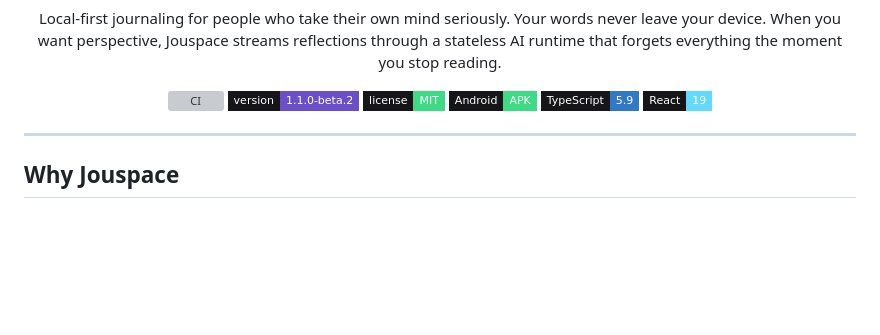
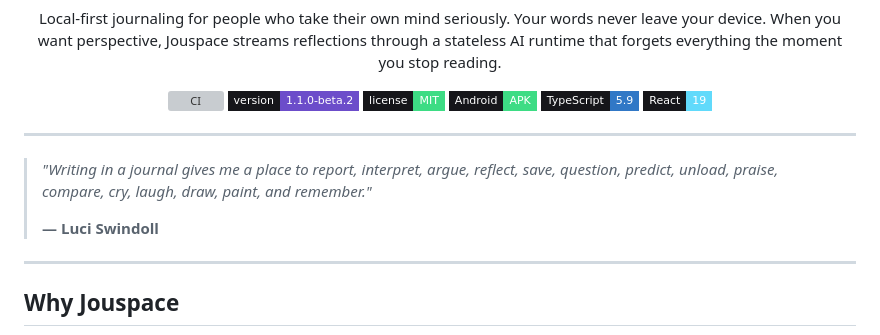
Before and after one commit to datascyther/Jouspace, a Markdown page: README.md, the part around the change. Drawn GitHub-style; badges without logos; blank space fills up the shorter version; grey boxes are pictures that could not be loaded.

Commit message:
docs: add Luci Swindoll quote to README hero

```diff
--- a/README.md
+++ b/README.md
@@ -18,6 +18,12 @@ Local-first journaling for people who take their own mind seriously. Your words
 </p>
 
 </div>
+
+---
+
+> *"Writing in a journal gives me a place to report, interpret, argue, reflect, save, question, predict, unload, praise, compare, cry, laugh, draw, paint, and remember."*
+>
+> **— Luci Swindoll**
 
 ---
 
```
